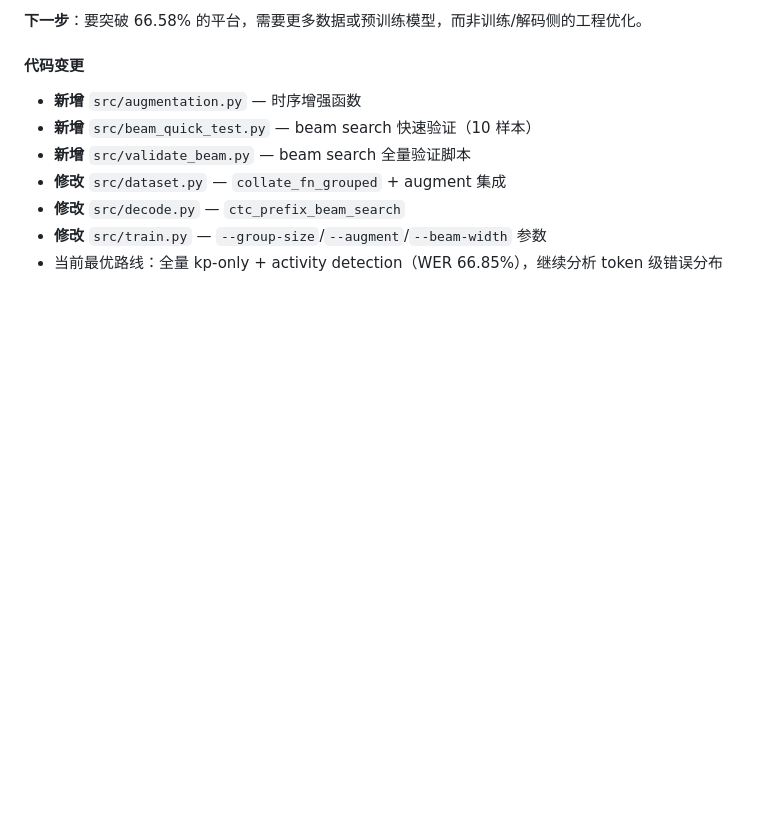
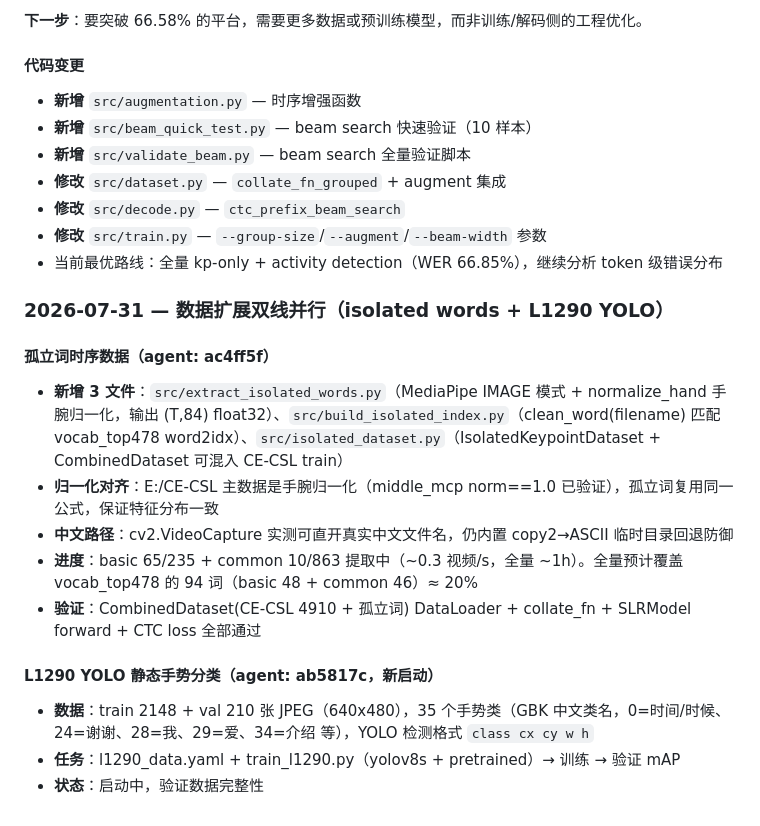
Before and after one commit to Brianbling/Red-star-cup-for-Brian, a Markdown page: docs/permanent/CHANGELOG.md, the part around the change. GitHub-like rendering; blank space fills up the shorter version.

Commit message:
docs: 记录数据扩展双线进度 + 新增脚本到目录索引
Co-Authored-By: Claude Sonnet 4.6 <noreply@anthropic.com>

```diff
--- a/docs/permanent/CHANGELOG.md
+++ b/docs/permanent/CHANGELOG.md
@@ -247,3 +247,17 @@ P0 修复 + 手部归一化 + top-478 子词表后，训练 WER 始终 ~93-95%
 - **修改** `src/decode.py` — `ctc_prefix_beam_search`
 - **修改** `src/train.py` — `--group-size`/`--augment`/`--beam-width` 参数
 - 当前最优路线：全量 kp-only + activity detection（WER 66.85%），继续分析 token 级错误分布
+
+### 2026-07-31 — 数据扩展双线并行（isolated words + L1290 YOLO）
+
+#### 孤立词时序数据（agent: ac4ff5f）
+- **新增 3 文件**：`src/extract_isolated_words.py`（MediaPipe IMAGE 模式 + normalize_hand 手腕归一化，输出 (T,84) float32）、`src/build_isolated_index.py`（clean_word(filename) 匹配 vocab_top478 word2idx）、`src/isolated_dataset.py`（IsolatedKeypointDataset + CombinedDataset 可混入 CE-CSL train）
+- **归一化对齐**：E:/CE-CSL 主数据是手腕归一化（middle_mcp norm==1.0 已验证），孤立词复用同一公式，保证特征分布一致
+- **中文路径**：cv2.VideoCapture 实测可直开真实中文文件名，仍内置 copy2→ASCII 临时目录回退防御
+- **进度**：basic 65/235 + common 10/863 提取中（~0.3 视频/s，全量 ~1h）。全量预计覆盖 vocab_top478 的 94 词（basic 48 + common 46）≈ 20%
+- **验证**：CombinedDataset(CE-CSL 4910 + 孤立词) DataLoader + collate_fn + SLRModel forward + CTC loss 全部通过
+
+#### L1290 YOLO 静态手势分类（agent: ab5817c，新启动）
+- **数据**：train 2148 + val 210 张 JPEG（640x480），35 个手势类（GBK 中文类名，0=时间/时候、24=谢谢、28=我、29=爱、34=介绍 等），YOLO 检测格式 `class cx cy w h`
+- **任务**：l1290_data.yaml + train_l1290.py（yolov8s + pretrained）→ 训练 → 验证 mAP
+- **状态**：启动中，验证数据完整性
```
Also changed, not shown: CLAUDE.md (+5 -1 lines).
